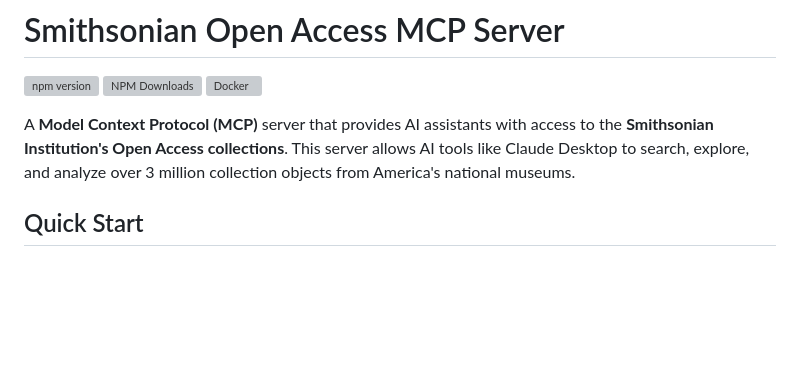
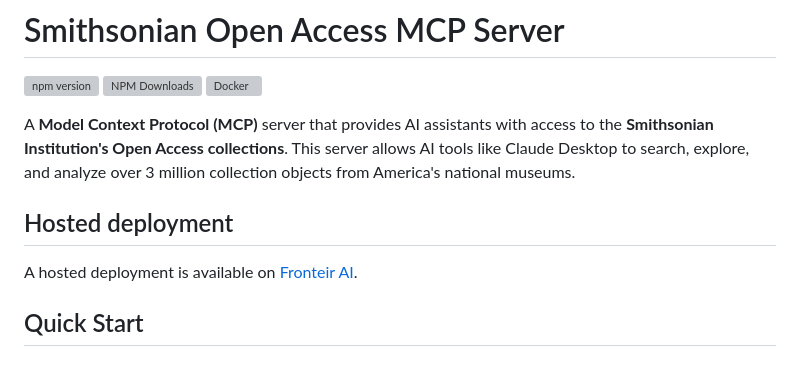
Before and after one commit to molanojustin/smithsonian-mcp, a Markdown page: README.md, the part around the change. Rendered like a GitHub page; blank space fills up the shorter version; grey boxes are pictures that could not be loaded.

Commit message:
docs: add Fronteir AI hosted deployment link

```diff
--- a/README.md
+++ b/README.md
@@ -5,6 +5,10 @@
 [![Docker](https://img.shields.io/docker/pulls/justinmol/smithsonian-mcp?logo=docker&label=Docker)](https://hub.docker.com/r/justinmol/smithsonian-mcp)
 
 A **Model Context Protocol (MCP)** server that provides AI assistants with access to the **Smithsonian Institution's Open Access collections**. This server allows AI tools like Claude Desktop to search, explore, and analyze over 3 million collection objects from America's national museums.
+
+## Hosted deployment
+
+A hosted deployment is available on [Fronteir AI](https://fronteir.ai/mcp/molanojustin-smithsonian-mcp).
 
 ## Quick Start
 
```
